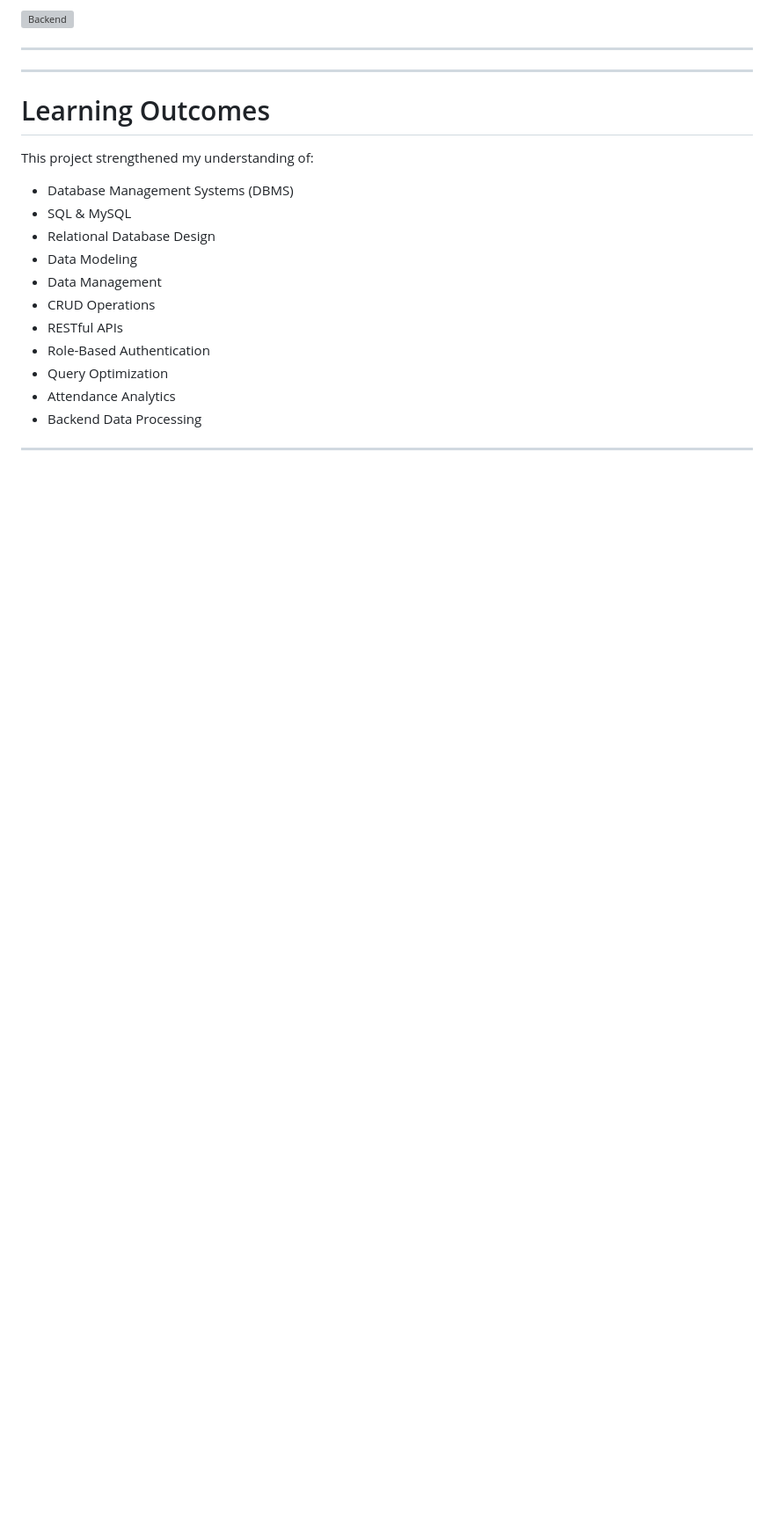
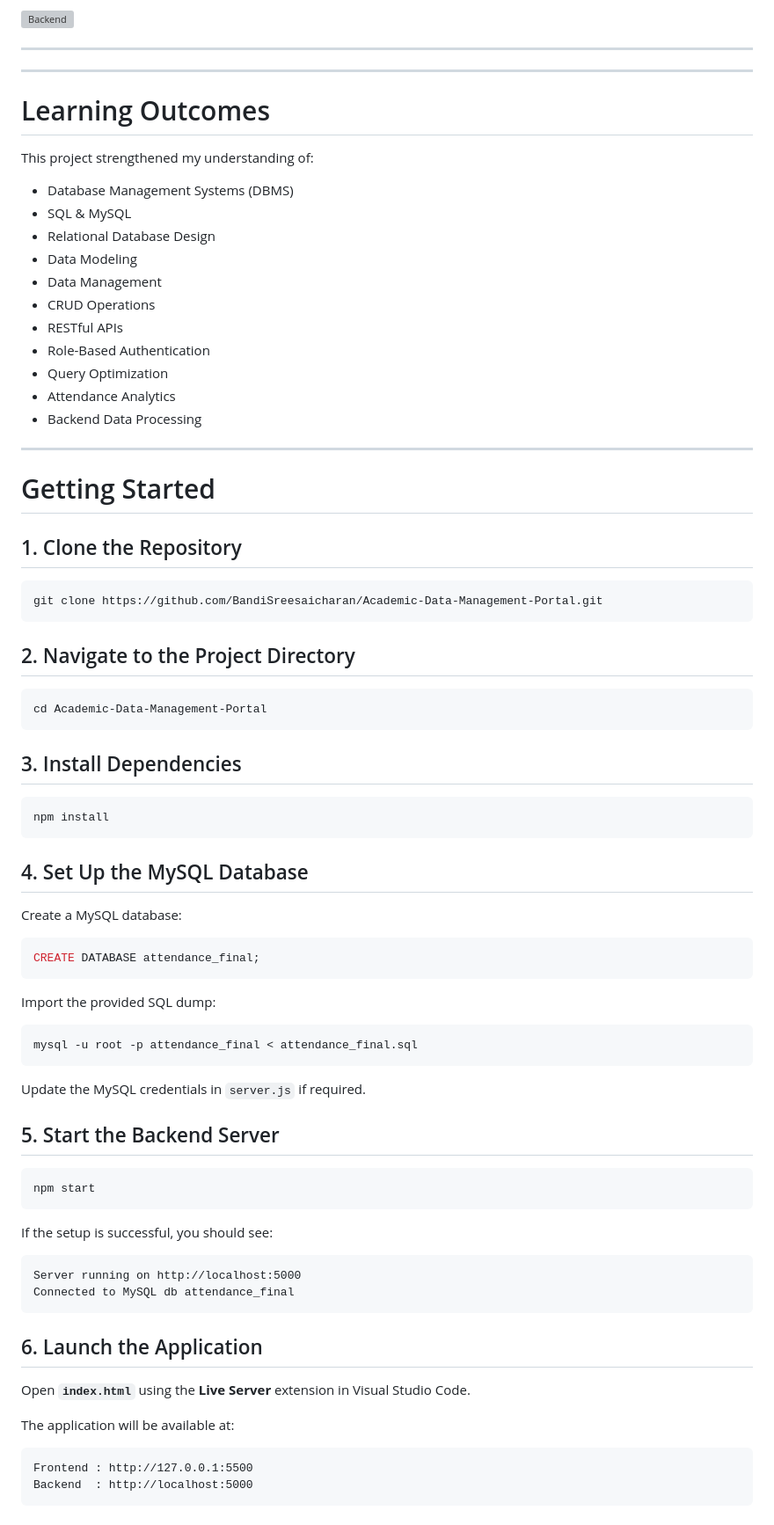
Before and after one commit to BandiSreesaicharan/Academic-Data-Management-Portal, a Markdown page: README.md, the part around the change. Shown at 88% size. Drawn GitHub-style; blank space fills up the shorter version; grey boxes are pictures that could not be loaded.

Commit message:
Add Getting Started section to README
Added a detailed 'Getting Started' section with setup instructions for cloning the repository, installing dependencies, setting up the MySQL database, and starting the backend server.

````diff
--- a/README.md
+++ b/README.md
@@ -270,3 +270,63 @@ This project strengthened my understanding of:
 - Backend Data Processing
 
 ---
+
+# Getting Started
+
+## 1. Clone the Repository
+
+```bash
+git clone https://github.com/BandiSreesaicharan/Academic-Data-Management-Portal.git
+```
+
+## 2. Navigate to the Project Directory
+
+```bash
+cd Academic-Data-Management-Portal
+```
+
+## 3. Install Dependencies
+
+```bash
+npm install
+```
+
+## 4. Set Up the MySQL Database
+
+Create a MySQL database:
+
+```sql
+CREATE DATABASE attendance_final;
+```
+
+Import the provided SQL dump:
+
+```bash
+mysql -u root -p attendance_final < attendance_final.sql
+```
+
+Update the MySQL credentials in `server.js` if required.
+
+## 5. Start the Backend Server
+
+```bash
+npm start
+```
+
+If the setup is successful, you should see:
+
+```text
+Server running on http://localhost:5000
+Connected to MySQL db attendance_final
+```
+
+## 6. Launch the Application
+
+Open **`index.html`** using the **Live Server** extension in Visual Studio Code.
+
+The application will be available at:
+
+```
+Frontend : http://127.0.0.1:5500
+Backend  : http://localhost:5000
+```
````
